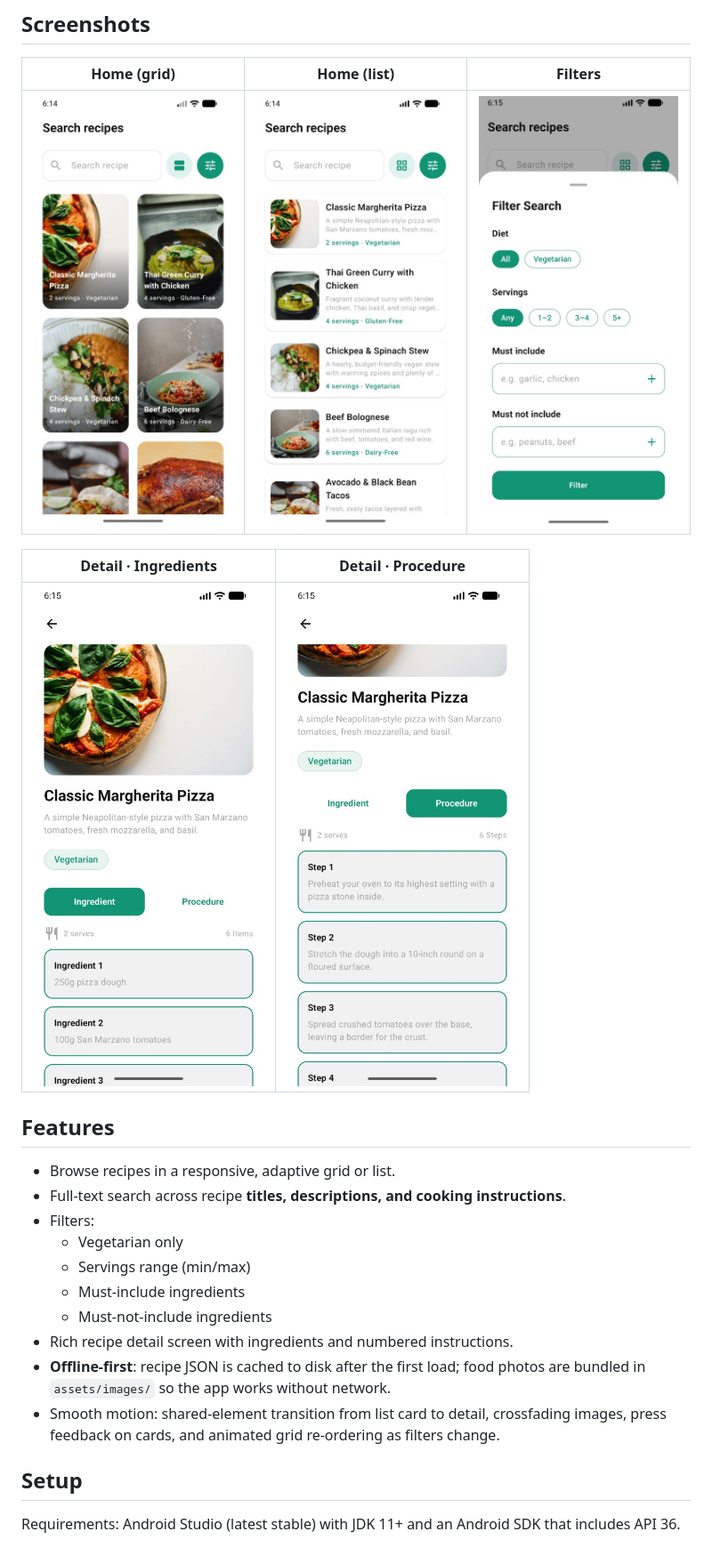
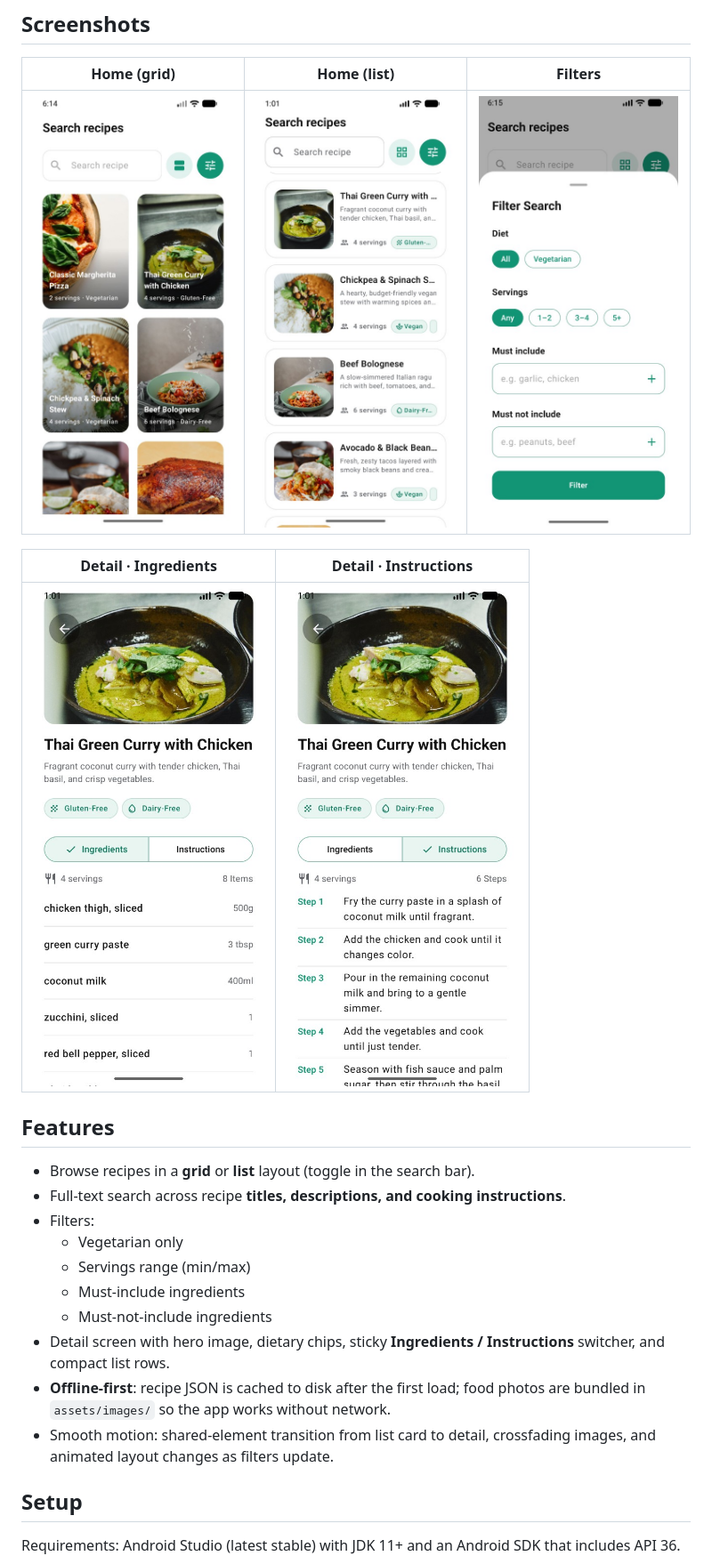
Before and after one commit to Tharsisboamorte/Recipebox-ReciMe-challenge-, a Markdown page: README.md, the part around one of its changes. Shown at 89% size. Rendered like a GitHub page; pictures changed too: docs/screenshots/detail-ingredients.png, docs/screenshots/detail-procedure.png, docs/screenshots/home-list.png.

```diff
--- a/README.md
+++ b/README.md
@@ -14,5 +12,5 @@ A native Android app for browsing, searching, and filtering cooking recipes, bui
 |:---:|:---:|:---:|
 | ![Grid](docs/screenshots/home-grid.png) | ![List](docs/screenshots/home-list.png) | ![Filters](docs/screenshots/filters.png) |
 
-| Detail · Ingredients | Detail · Procedure |
+| Detail · Ingredients | Detail · Instructions |
 |:---:|:---:|
@@ -20,16 +18,16 @@ A native Android app for browsing, searching, and filtering cooking recipes, bui
 
 ## Features
 
-- Browse recipes in a responsive, adaptive grid or list.
+- Browse recipes in a **grid** or **list** layout (toggle in the search bar).
 - Full-text search across recipe **titles, descriptions, and cooking instructions**.
 - Filters:
   - Vegetarian only
   - Servings range (min/max)
   - Must-include ingredients
   - Must-not-include ingredients
-- Rich recipe detail screen with ingredients and numbered instructions.
+- Detail screen with hero image, dietary chips, sticky **Ingredients / Instructions** switcher, and compact list rows.
 - **Offline-first**: recipe JSON is cached to disk after the first load; food photos are bundled in `assets/images/` so the app works without network.
-- Smooth motion: shared-element transition from list card to detail, crossfading images, press feedback on cards, and animated grid re-ordering as filters change.
+- Smooth motion: shared-element transition from list card to detail, crossfading images, and animated layout changes as filters update.
 
 ## Setup
 
```
Also changed, not shown: other parts of README.md (+5 -6 lines), 12 other files.
